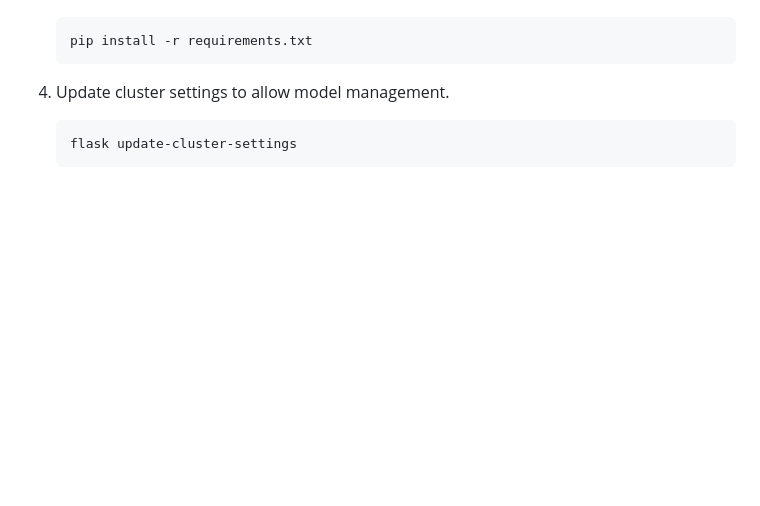
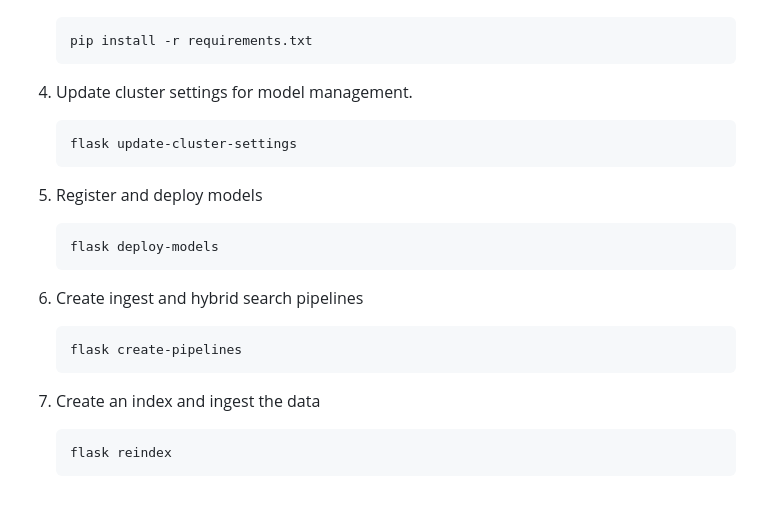
Before and after one commit to MustaphaU/Hybrid-Search-and-Autocomplete-Flask-app-with-OpenSearch, a Markdown page: README.md, the part around the change. Rendered like a GitHub page; blank space fills up the shorter version.

Commit message:
update setup commands in readme

````diff
--- a/README.md
+++ b/README.md
@@ -61,7 +61,21 @@ This project is a simple OpenSearch hybrid search application that combines trad
     pip install -r requirements.txt
     ```
 
-4. Update cluster settings to allow model management.
+4. Update cluster settings for model management.
     ```bash
     flask update-cluster-settings
     ```
+
+5. Register and deploy models
+    ```bash
+    flask deploy-models
+    ```
+
+6. Create ingest and hybrid search pipelines
+    ```bash
+    flask create-pipelines
+    ```
+7. Create an index and ingest the data
+    ```bash
+    flask reindex
+    ```
````
